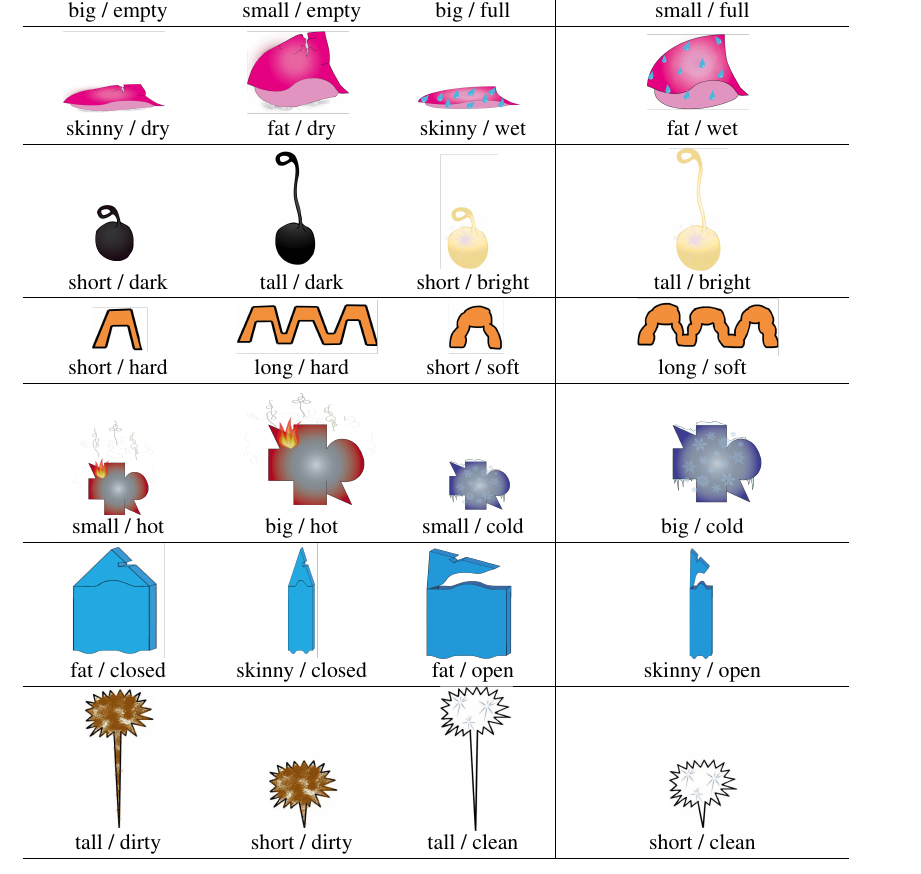
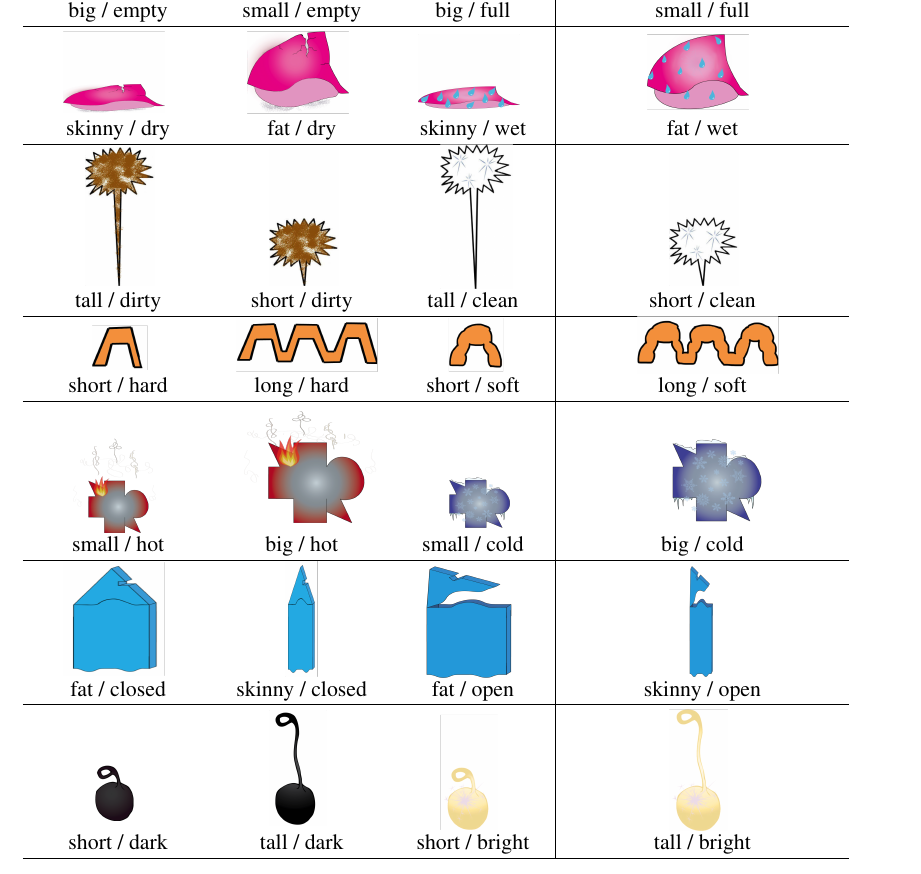
Before and after one commit to ahorowit/aliens, a LaTeX paper (writeup/aliens_apa.tex): part of page 33 of 33 before the commit and part of page 32 of 32 after it, cut so that both start at the same text. Compiled offline with pdfLaTeX.

```diff
--- a/writeup/aliens_apa.tex
+++ b/writeup/aliens_apa.tex
@@ -451,8 +451,9 @@
        skinny / dry   & fat / dry & skinny / wet & fat / wet \\
                \hline
 
-                 \parbox[c]{3em}{\includegraphics[width=0.4in]{figures/appendixPix/shape4_d.png}} & \parbox[c]{3em}{\includegraphics[width=0.4in]{figures/appendixPix/shape4_a.png}} & \parbox[c]{3em}{\includegraphics[width=0.4in]{figures/appendixPix/shape4_b.png}} & \parbox[c]{3em}{\includegraphics[width=0.4in]{figures/appendixPix/shape4_c.png}}\\
-       short / dark   & tall / dark & short / bright & tall / bright \\
+
+                      \parbox[c]{3em}{\includegraphics[width=0.48in]{figures/appendixPix/shape8_d.png}} & \parbox[c]{3em}{\includegraphics[width=0.48in]{figures/appendixPix/shape8_b.png}} & \parbox[c]{3em}{\includegraphics[width=0.5in]{figures/appendixPix/shape8_a.png}} & \parbox[c]{3em}{\includegraphics[width=0.48in]{figures/appendixPix/shape8_c.png}}\\
+       tall / dirty & short / dirty & tall / clean & short / clean \\
                \hline
 
      \parbox[c]{6em}{\includegraphics[width=1in]{figures/appendixPix/shape5_d.png}} & \parbox[c]{6em}{\includegraphics[width=1in]{figures/appendixPix/shape5_a.png}} & \parbox[c]{6em}{\includegraphics[width=1in]{figures/appendixPix/shape5_b.png}} & \parbox[c]{6em}{\includegraphics[width=1in]{figures/appendixPix/shape5_c.png}}\\
@@ -469,9 +470,12 @@
 
 
 
-                   \parbox[c]{3em}{\includegraphics[width=0.48in]{figures/appendixPix/shape8_d.png}} & \parbox[c]{3em}{\includegraphics[width=0.48in]{figures/appendixPix/shape8_b.png}} & \parbox[c]{3em}{\includegraphics[width=0.5in]{figures/appendixPix/shape8_a.png}} & \parbox[c]{3em}{\includegraphics[width=0.48in]{figures/appendixPix/shape8_c.png}}\\
-       tall / dirty & short / dirty & tall / clean & short / clean \\
+
+                 \parbox[c]{3em}{\includegraphics[width=0.4in]{figures/appendixPix/shape4_d.png}} & \parbox[c]{3em}{\includegraphics[width=0.4in]{figures/appendixPix/shape4_a.png}} & \parbox[c]{3em}{\includegraphics[width=0.4in]{figures/appendixPix/shape4_b.png}} & \parbox[c]{3em}{\includegraphics[width=0.4in]{figures/appendixPix/shape4_c.png}}\\
+       short / dark   & tall / dark & short / bright & tall / bright \\
                \hline
+
+
 
 
      \end{tabular}
```
Also changed, not shown: writeup/figures/experimentsReorder.pdf (added), writeup/aliens_apa.tex (4 more changed lines).
